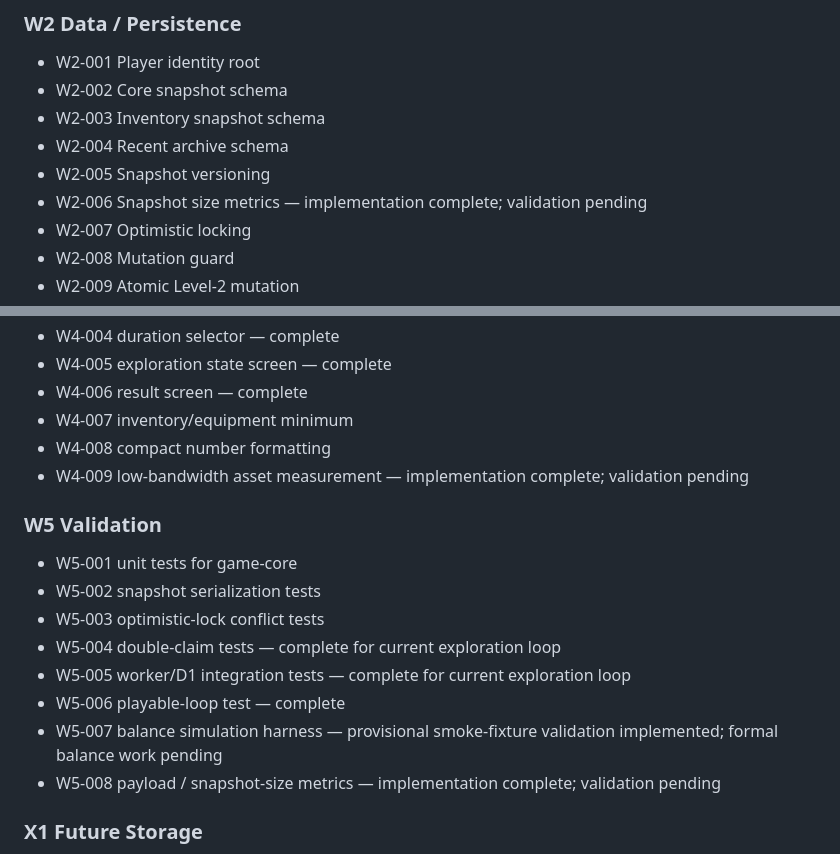
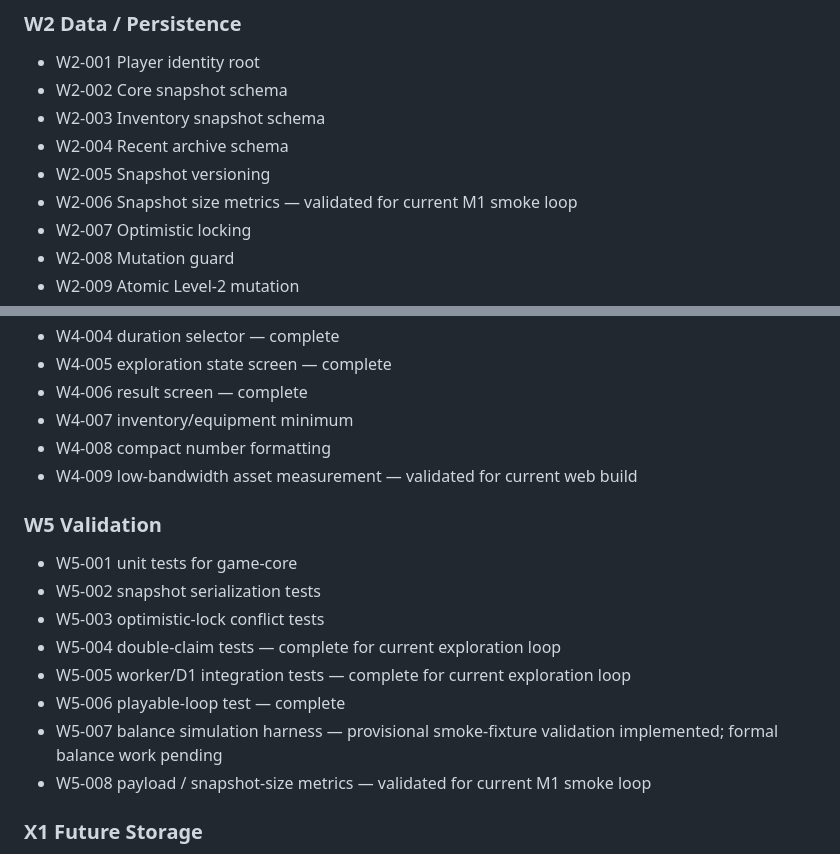
Before and after one commit to arnatoatadaink/wanderloom, a Markdown page: docs/wbs/WBS_CP_UPDATE_2026-09-18.md, 2 parts joined by grey strips. GitHub-like rendering.

Commit message:
docs: record CP-13 validation status

```diff
--- a/docs/wbs/WBS_CP_UPDATE_2026-09-18.md
+++ b/docs/wbs/WBS_CP_UPDATE_2026-09-18.md
@@ -68,7 +68,7 @@ The WBS/CP now assumes:
 - W2-003 Inventory snapshot schema
 - W2-004 Recent archive schema
 - W2-005 Snapshot versioning
-- W2-006 Snapshot size metrics — implementation complete; validation pending
+- W2-006 Snapshot size metrics — validated for current M1 smoke loop
 - W2-007 Optimistic locking
 - W2-008 Mutation guard
 - W2-009 Atomic Level-2 mutation
@@ -97,7 +97,7 @@ The WBS/CP now assumes:
 - W4-006 result screen — complete
 - W4-007 inventory/equipment minimum
 - W4-008 compact number formatting
-- W4-009 low-bandwidth asset measurement — implementation complete; validation pending
+- W4-009 low-bandwidth asset measurement — validated for current web build
 
 ### W5 Validation
 - W5-001 unit tests for game-core
@@ -107,7 +107,7 @@ The WBS/CP now assumes:
 - W5-005 worker/D1 integration tests — complete for current exploration loop
 - W5-006 playable-loop test — complete
 - W5-007 balance simulation harness — provisional smoke-fixture validation implemented; formal balance work pending
-- W5-008 payload / snapshot-size metrics — implementation complete; validation pending
+- W5-008 payload / snapshot-size metrics — validated for current M1 smoke loop
 
 ### X1 Future Storage
 - X1-001 Google `appDataFolder` integration
```
Also changed, not shown: other parts of docs/wbs/WBS_CP_UPDATE_2026-09-18.md (+1 -1 lines).
